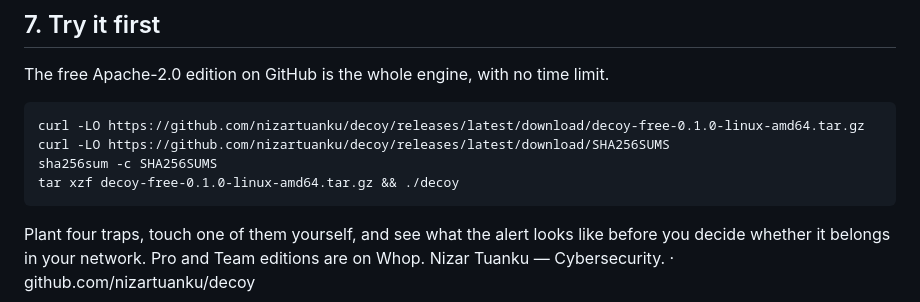
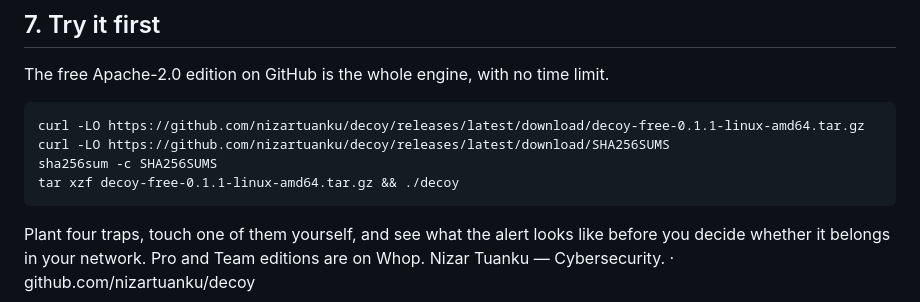
Before and after one commit to nizartuanku/decoy, a Markdown page: docs/CONCEPTS.md, the part around the change. GitHub-like rendering.

Commit message:
docs: point the CONCEPTS install block at the 0.1.1 asset
The Try it block pinned decoy-free-0.1.0-linux-amd64.tar.gz. That name is not in the current release, so the curl wrote a 404 body, sha256sum -c failed against it and tar had nothing to unpack. It now names the 0.1.1 asset that is actually published.

Verified by running the block as written: curl, sha256sum -c SHA256SUMS (exit 0), tar, then the binary answering 200 on 127.0.0.1:8424.

````diff
--- a/docs/CONCEPTS.md
+++ b/docs/CONCEPTS.md
@@ -42,10 +42,10 @@ This is not an architectural preference. For a tool whose job is to record evide
 ## 7. Try it first
 The free Apache-2.0 edition on GitHub is the whole engine, with no time limit.
 ```
-curl -LO https://github.com/nizartuanku/decoy/releases/latest/download/decoy-free-0.1.0-linux-amd64.tar.gz
+curl -LO https://github.com/nizartuanku/decoy/releases/latest/download/decoy-free-0.1.1-linux-amd64.tar.gz
 curl -LO https://github.com/nizartuanku/decoy/releases/latest/download/SHA256SUMS
 sha256sum -c SHA256SUMS
-tar xzf decoy-free-0.1.0-linux-amd64.tar.gz && ./decoy
+tar xzf decoy-free-0.1.1-linux-amd64.tar.gz && ./decoy
 ```
 Plant four traps, touch one of them yourself, and see what the alert looks like before you decide whether it belongs in your network. Pro and Team editions are on Whop.
 Nizar Tuanku — Cybersecurity. · github.com/nizartuanku/decoy
````
